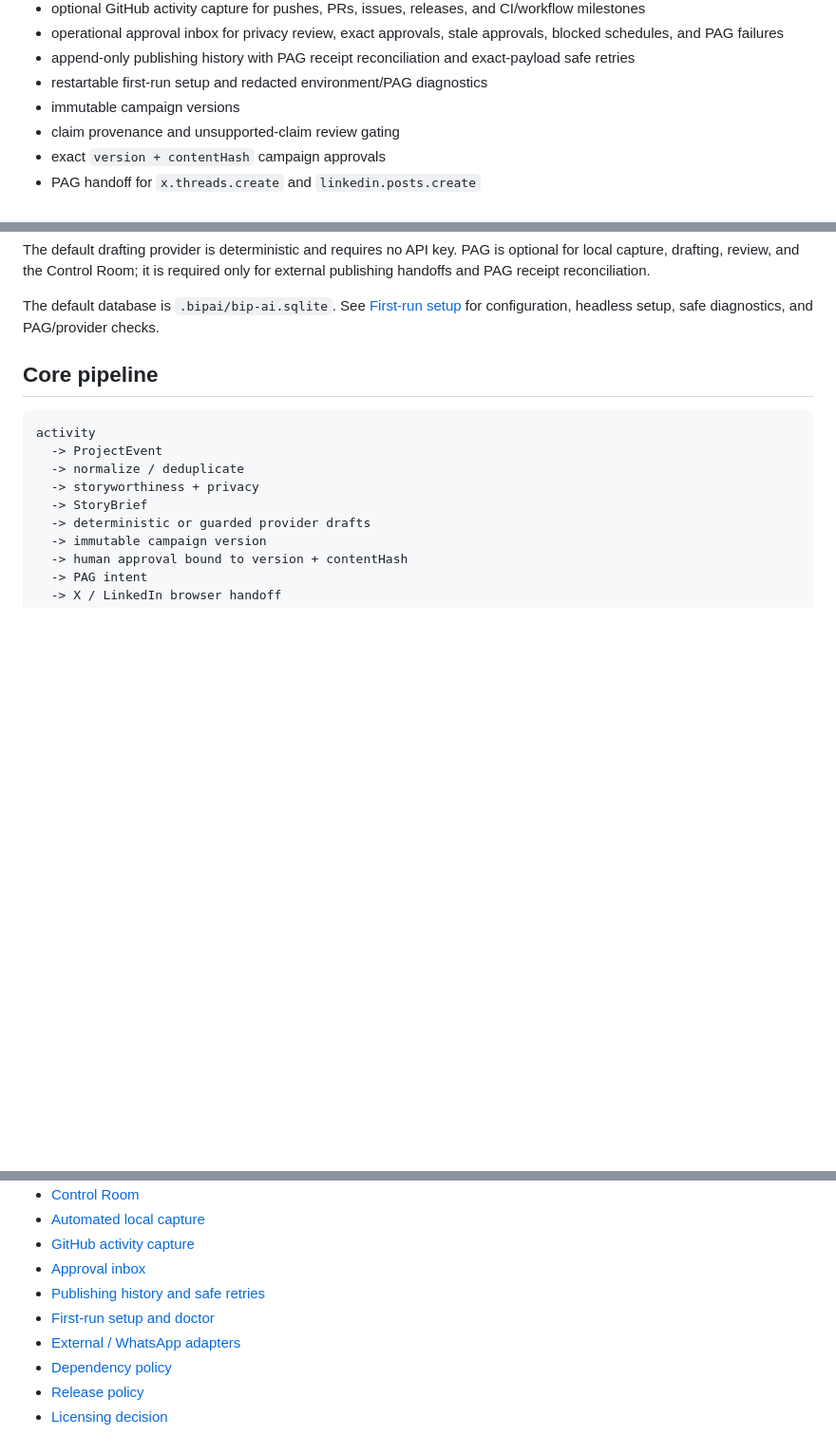
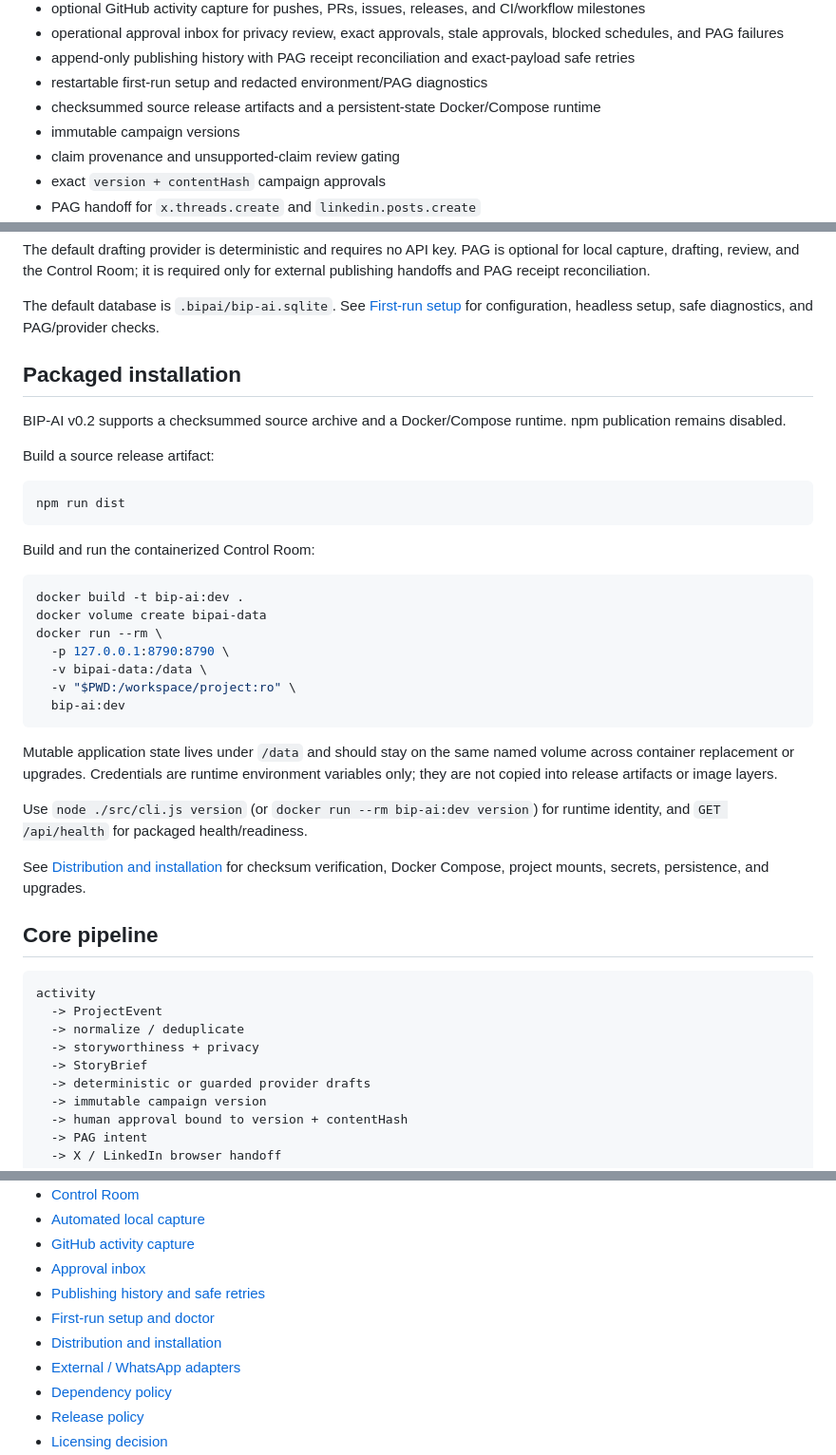
Before and after one commit to KaluLabs/BIP-AI, a Markdown page: README.md, 3 parts joined by grey strips. Shown at 95% size. GitHub-like rendering; blank space fills up the shorter version.

Commit message:
docs: document packaged installation paths

````diff
--- a/README.md
+++ b/README.md
@@ -32,6 +32,7 @@ The current development stack includes:
 - operational approval inbox for privacy review, exact approvals, stale approvals, blocked schedules, and PAG failures
 - append-only publishing history with PAG receipt reconciliation and exact-payload safe retries
 - restartable first-run setup and redacted environment/PAG diagnostics
+- checksummed source release artifacts and a persistent-state Docker/Compose runtime
 - immutable campaign versions
 - claim provenance and unsupported-claim review gating
 - exact `version + contentHash` campaign approvals
@@ -64,6 +65,34 @@ npm run serve
 The default drafting provider is deterministic and requires no API key. PAG is optional for local capture, drafting, review, and the Control Room; it is required only for external publishing handoffs and PAG receipt reconciliation.
 
 The default database is `.bipai/bip-ai.sqlite`. See [First-run setup](./docs/SETUP.md) for configuration, headless setup, safe diagnostics, and PAG/provider checks.
+
+## Packaged installation
+
+BIP-AI v0.2 supports a checksummed source archive and a Docker/Compose runtime. npm publication remains disabled.
+
+Build a source release artifact:
+
+```bash
+npm run dist
+```
+
+Build and run the containerized Control Room:
+
+```bash
+docker build -t bip-ai:dev .
+docker volume create bipai-data
+docker run --rm \
+  -p 127.0.0.1:8790:8790 \
+  -v bipai-data:/data \
+  -v "$PWD:/workspace/project:ro" \
+  bip-ai:dev
+```
+
+Mutable application state lives under `/data` and should stay on the same named volume across container replacement or upgrades. Credentials are runtime environment variables only; they are not copied into release artifacts or image layers.
+
+Use `node ./src/cli.js version` (or `docker run --rm bip-ai:dev version`) for runtime identity, and `GET /api/health` for packaged health/readiness.
+
+See [Distribution and installation](./docs/DISTRIBUTION.md) for checksum verification, Docker Compose, project mounts, secrets, persistence, and upgrades.
 
 ## Core pipeline
 
@@ -125,6 +154,7 @@ BIP-AI is licensed under the [Apache License 2.0](./LICENSE). See [NOTICE](./NOT
 - [Approval inbox](./docs/APPROVAL-INBOX.md)
 - [Publishing history and safe retries](./docs/PUBLISHING-HISTORY.md)
 - [First-run setup and doctor](./docs/SETUP.md)
+- [Distribution and installation](./docs/DISTRIBUTION.md)
 - [External / WhatsApp adapters](./docs/EXTERNAL-ADAPTERS.md)
 - [Dependency policy](./docs/DEPENDENCY-POLICY.md)
 - [Release policy](./docs/RELEASING.md)
````
